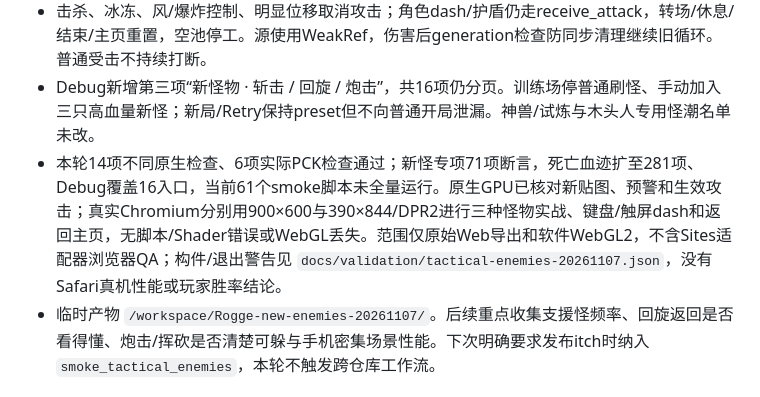
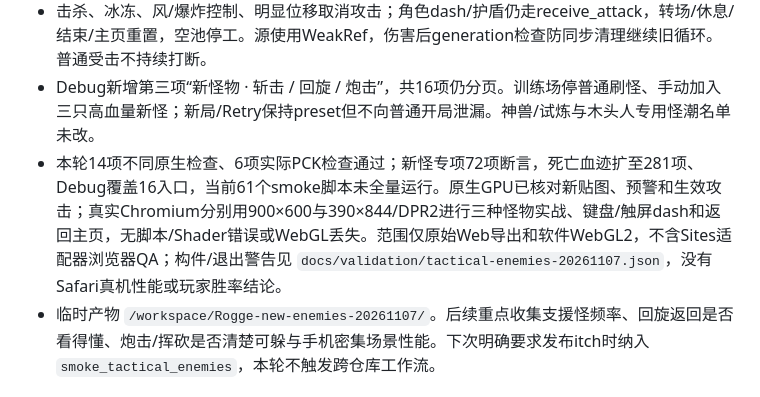
Before and after one commit to wyb969/Rogge, a Markdown page: docs/AI_HANDOFF.md, the part around the change. GitHub-like rendering.

```diff
--- a/docs/AI_HANDOFF.md
+++ b/docs/AI_HANDOFF.md
@@ -8,7 +8,7 @@
 - Game持有 `enemy_attack_field.gd`，12个固定槽位、2个共享音效，无逐攻击Node/粒子/灯光；同时最多斩击3/回旋4/炮击3。预警与伤害同一锁定几何；刀刃145速度、连续路径含折返点检测，每次最多一次接触。身体朝向在蓄力时锁定，轻微碰撞反冲不会使其翻转。
 - 击杀、冰冻、风/爆炸控制、明显位移取消攻击；角色dash/护盾仍走receive_attack，转场/休息/结束/主页重置，空池停工。源使用WeakRef，伤害后generation检查防同步清理继续旧循环。普通受击不持续打断。
 - Debug新增第三项“新怪物 · 斩击 / 回旋 / 炮击”，共16项仍分页。训练场停普通刷怪、手动加入三只高血量新怪；新局/Retry保持preset但不向普通开局泄漏。神兽/试炼与木头人专用怪潮名单未改。
-- 本轮14项不同原生检查、6项实际PCK检查通过；新怪专项71项断言，死亡血迹扩至281项、Debug覆盖16入口，当前61个smoke脚本未全量运行。原生GPU已核对新贴图、预警和生效攻击；真实Chromium分别用900×600与390×844/DPR2进行三种怪物实战、键盘/触屏dash和返回主页，无脚本/Shader错误或WebGL丢失。范围仅原始Web导出和软件WebGL2，不含Sites适配器浏览器QA；构件/退出警告见 `docs/validation/tactical-enemies-20261107.json`，没有Safari真机性能或玩家胜率结论。
+- 本轮14项不同原生检查、6项实际PCK检查通过；新怪专项72项断言，死亡血迹扩至281项、Debug覆盖16入口，当前61个smoke脚本未全量运行。原生GPU已核对新贴图、预警和生效攻击；真实Chromium分别用900×600与390×844/DPR2进行三种怪物实战、键盘/触屏dash和返回主页，无脚本/Shader错误或WebGL丢失。范围仅原始Web导出和软件WebGL2，不含Sites适配器浏览器QA；构件/退出警告见 `docs/validation/tactical-enemies-20261107.json`，没有Safari真机性能或玩家胜率结论。
 - 临时产物 `/workspace/Rogge-new-enemies-20261107/`。后续重点收集支援怪频率、回旋返回是否看得懂、炮击/挥砍是否清楚可躲与手机密集场景性能。下次明确要求发布itch时纳入 `smoke_tactical_enemies`，本轮不触发跨仓库工作流。
 
 
```
Also changed, not shown: docs/tactical-enemies.md (+2 -2 lines), docs/screenshots/tactical-browser-combat-desktop.png, docs/screenshots/tactical-browser-combat-phone.png, docs/screenshots/tactical-browser-warning-desktop.png, docs/screenshots/tactical-browser-warning-phone.png, 3 other files.
